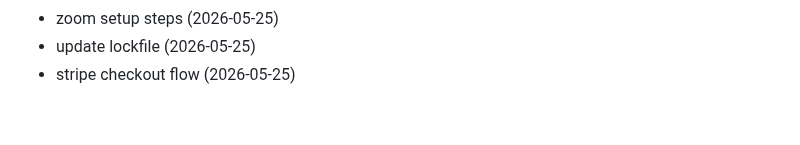
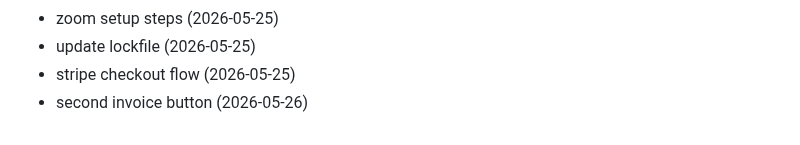
Before and after one commit to Jsingh651/bizscout, a Markdown page: CHANGELOG.md, the part around the change. Rendered like a GitHub page.

Commit message:
fix: second invoice button

```diff
--- a/CHANGELOG.md
+++ b/CHANGELOG.md
@@ -164,3 +164,4 @@
 - zoom setup steps (2026-05-25)
 - update lockfile (2026-05-25)
 - stripe checkout flow (2026-05-25)
+- second invoice button (2026-05-26)
```
